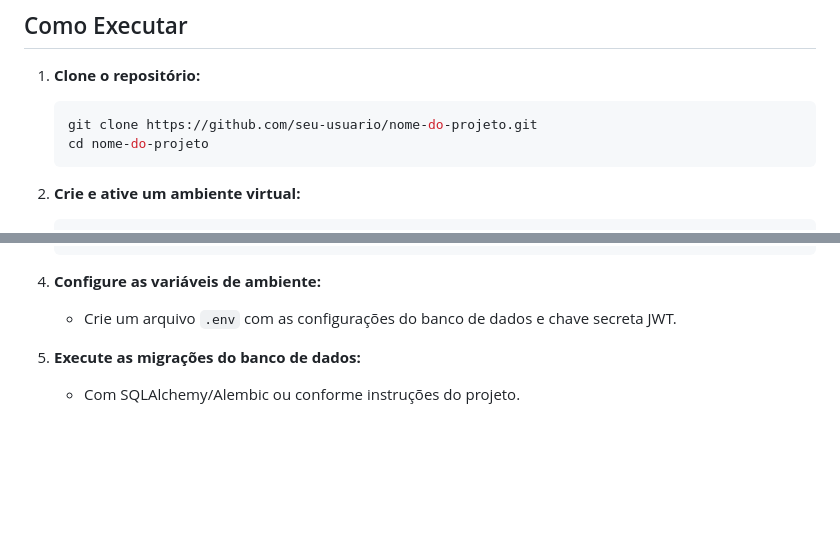
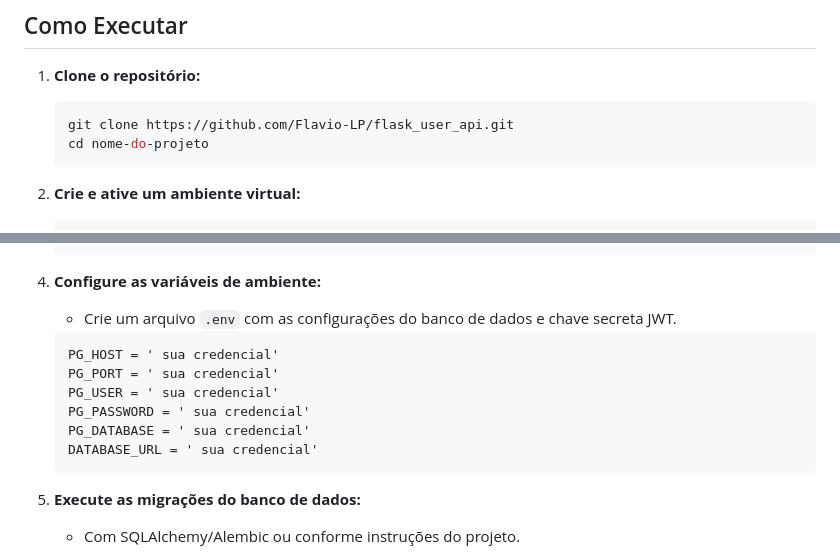
Before and after one commit to Flavio-LP/flask_user_api, a Markdown page: README.md, 2 parts joined by grey strips. Rendered like a GitHub page; blank space fills up the shorter version.

Commit message:
style: change a readme with new informations

````diff
--- a/README.md
+++ b/README.md
@@ -40,7 +40,7 @@ Este projeto é uma API RESTful desenvolvida em Python, utilizando **Flask** ou
 
 1. **Clone o repositório:**
     ```bash
-    git clone https://github.com/seu-usuario/nome-do-projeto.git
+    git clone https://github.com/Flavio-LP/flask_user_api.git
     cd nome-do-projeto
     ```
 
@@ -58,6 +58,14 @@ Este projeto é uma API RESTful desenvolvida em Python, utilizando **Flask** ou
 
 4. **Configure as variáveis de ambiente:**
     - Crie um arquivo `.env` com as configurações do banco de dados e chave secreta JWT.
+    ```
+    PG_HOST = ' sua credencial'
+    PG_PORT = ' sua credencial'
+    PG_USER = ' sua credencial'
+    PG_PASSWORD = ' sua credencial'
+    PG_DATABASE = ' sua credencial'
+    DATABASE_URL = ' sua credencial'
+    ```
 
 5. **Execute as migrações do banco de dados:**
     - Com SQLAlchemy/Alembic ou conforme instruções do projeto.
````
Also changed, not shown: other parts of README.md (+4 -4 lines).
